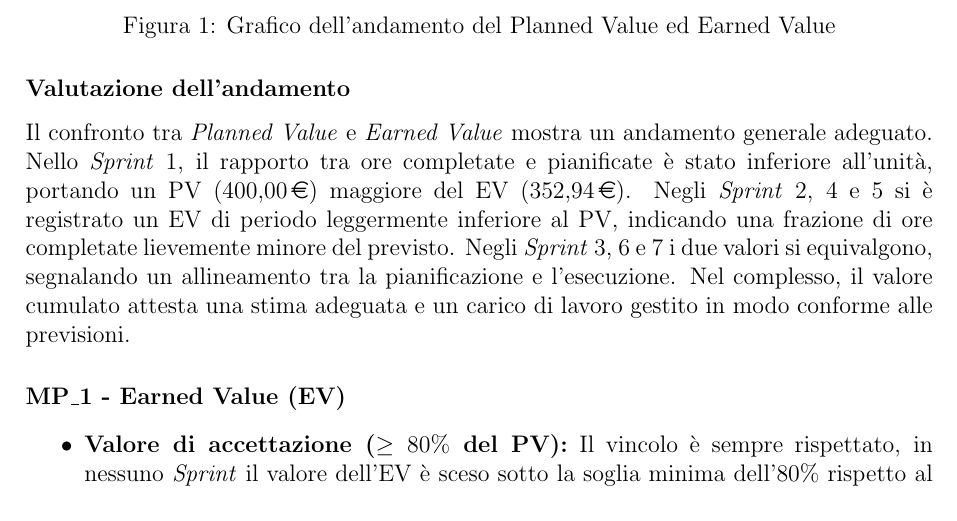
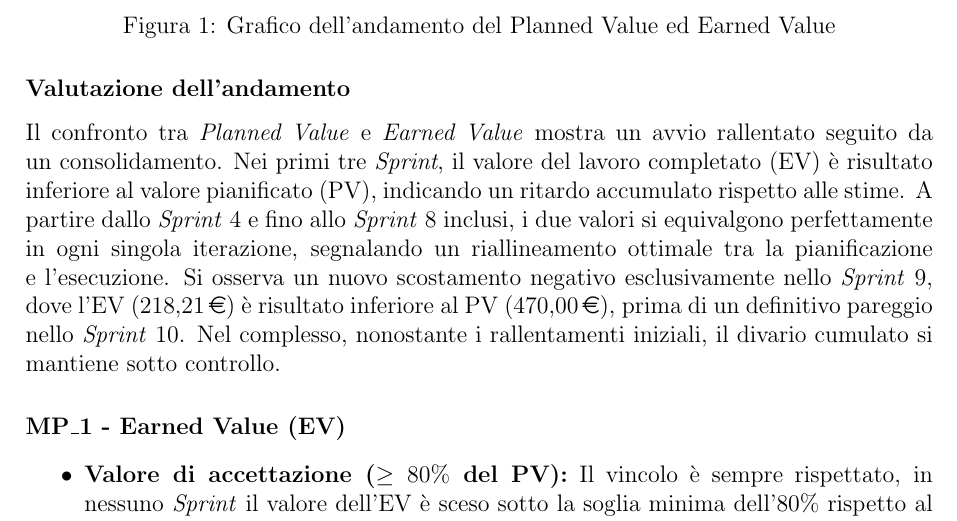
Before and after one commit to SkynetUniGroup/Code_Guardian, a LaTeX document (Documentazione/LaTeX/Piano di Qualifica/Piano di Qualifica.tex): part of page 35 of 52, cut so that both start at the same text. Compiled offline with pdfLaTeX.

Commit message:
correzione pt2

```diff
--- a/Documentazione/LaTeX/Piano di Qualifica/Piano di Qualifica.tex
+++ b/Documentazione/LaTeX/Piano di Qualifica/Piano di Qualifica.tex
@@ -881,7 +881,7 @@ L'Earned Value (EV) valuta in modo oggettivo il valore economico del lavoro effe
 \end{center}
 
 \subsubsection*{Valutazione dell'andamento}
-Il confronto tra \textit{Planned Value} e \textit{Earned Value} mostra un andamento generale adeguato. Nello \textit{Sprint} 1, il rapporto tra ore completate e pianificate è stato inferiore all'unità, portando un PV (\EUR{400,00}) maggiore del EV (\EUR{352,94}). Negli \textit{Sprint} 2, 4 e 5 si è registrato un EV di periodo leggermente inferiore al PV, indicando una frazione di ore completate lievemente minore del previsto. Negli \textit{Sprint} 3, 6 e 7 i due valori si equivalgono, segnalando un allineamento tra la pianificazione e l'esecuzione. Nel complesso, il valore cumulato attesta una stima adeguata e un carico di lavoro gestito in modo conforme alle previsioni.
+Il confronto tra \textit{Planned Value} e \textit{Earned Value} mostra un avvio rallentato seguito da un consolidamento. Nei primi tre \textit{Sprint}, il valore del lavoro completato (EV) è risultato inferiore al valore pianificato (PV), indicando un ritardo accumulato rispetto alle stime. A partire dallo \textit{Sprint} 4 e fino allo \textit{Sprint} 8 inclusi, i due valori si equivalgono perfettamente in ogni singola iterazione, segnalando un riallineamento ottimale tra la pianificazione e l'esecuzione. Si osserva un nuovo scostamento negativo esclusivamente nello \textit{Sprint} 9, dove l'EV (\EUR{218,21}) è risultato inferiore al PV (\EUR{470,00}), prima di un definitivo pareggio nello \textit{Sprint} 10. Nel complesso, nonostante i rallentamenti iniziali, il divario cumulato si mantiene sotto controllo.
 
 \paragraph*{MP\_1 - Earned Value (EV)}
 \begin{itemize}
```
